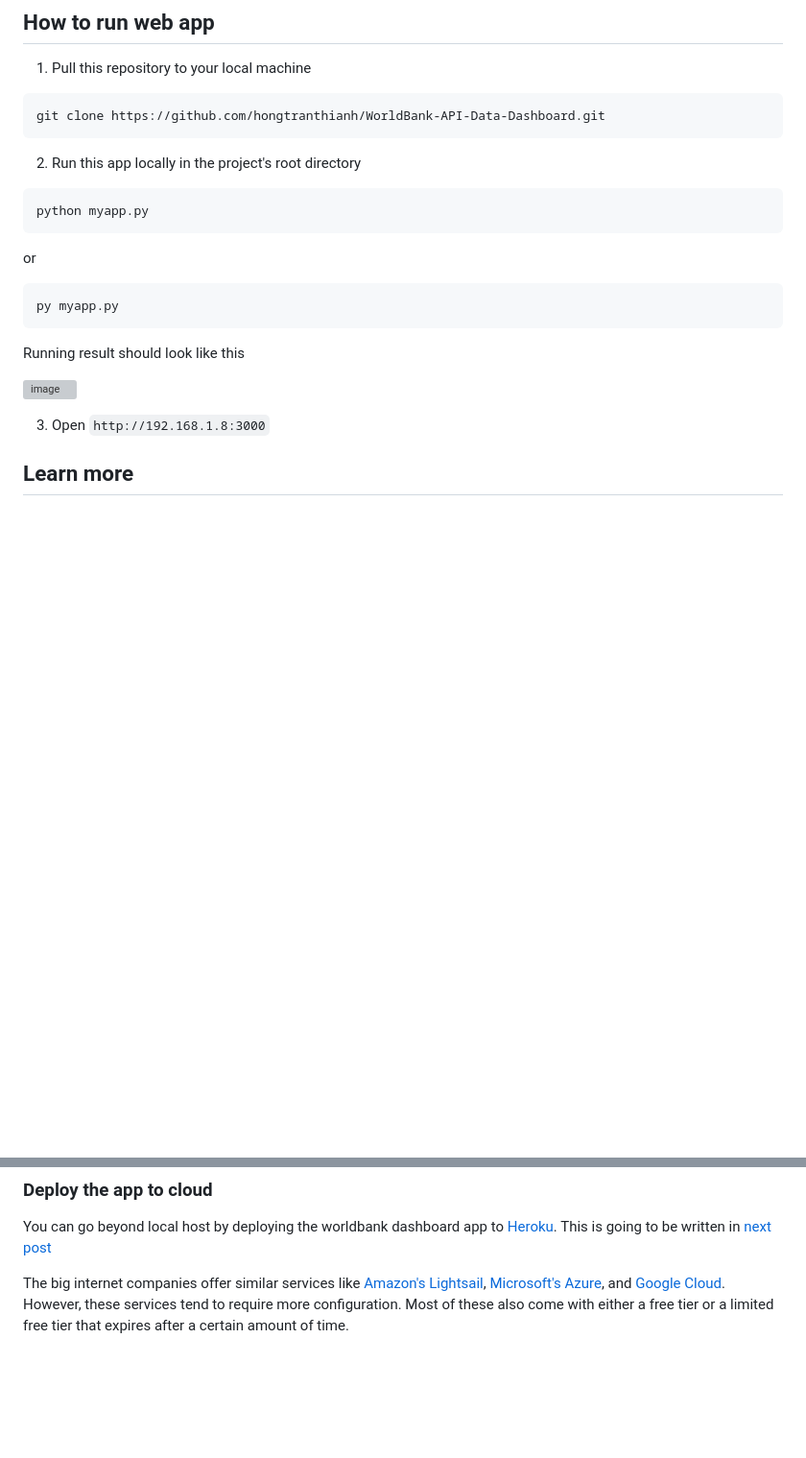
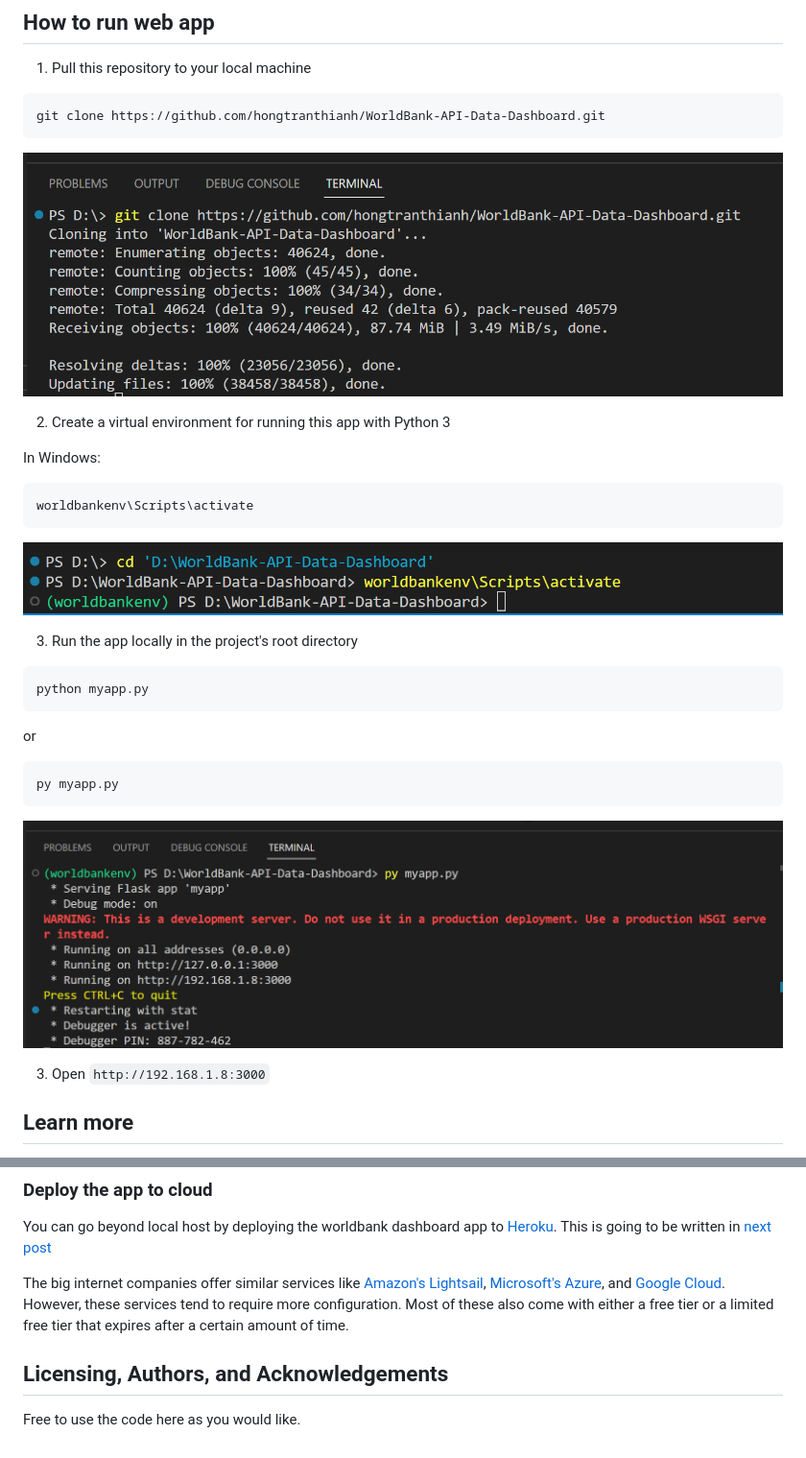
Before and after one commit to hongtranthianh/WorldBank-API-Data-Dashboard, a Markdown page: README.md, 2 parts joined by grey strips. Shown at 96% size. GitHub-like rendering; blank space fills up the shorter version; grey boxes are pictures that could not be loaded.

````diff
--- a/README.md
+++ b/README.md
@@ -55,7 +55,18 @@ The output is a functioning flask app that was deployed in local host successful
 git clone https://github.com/hongtranthianh/WorldBank-API-Data-Dashboard.git
 ```
 
-2. Run this app locally in the project's root directory
+<p ><img src="Images/clone-repo.png" alt="image" ></p>
+
+2. Create a virtual environment for running this app with Python 3
+
+In Windows:
+```
+worldbankenv\Scripts\activate
+```
+
+<p ><img src="Images/venv.png" alt="image" ></p>
+
+3. Run the app locally in the project's root directory
 
 ```
 python myapp.py
@@ -65,8 +76,7 @@ or
 py myapp.py
 ```
 
-Running result should look like this
-<p ><img src="Images/app-running.png" alt="image" ></p>
+<p ><img src="Images/running-app.png" alt="image" ></p>
 
 
 3. Open `http://192.168.1.8:3000`
@@ -83,3 +93,7 @@ You can pull data from these APIs to create your own application.
 You can go beyond local host by deploying the worldbank dashboard app to [Heroku](https://dashboard.heroku.com/apps). This is going to be written in [next post]()
 
 The big internet companies offer similar services like [Amazon's Lightsail](https://aws.amazon.com/lightsail/), [Microsoft's Azure](https://learn.microsoft.com/en-us/samples/azure-samples/python-docs-hello-world/python-flask-sample-for-azure-app-service-linux/), and [Google Cloud](https://cloud.google.com/appengine/docs/legacy/standard/python/setting-up-environment). However, these services tend to require more configuration. Most of these also come with either a free tier or a limited free tier that expires after a certain amount of time.
+
+## Licensing, Authors, and Acknowledgements <a name="licensing"></a>
+
+Free to use the code here as you would like.
````
Also changed, not shown: other parts of README.md (+2 -2 lines).
